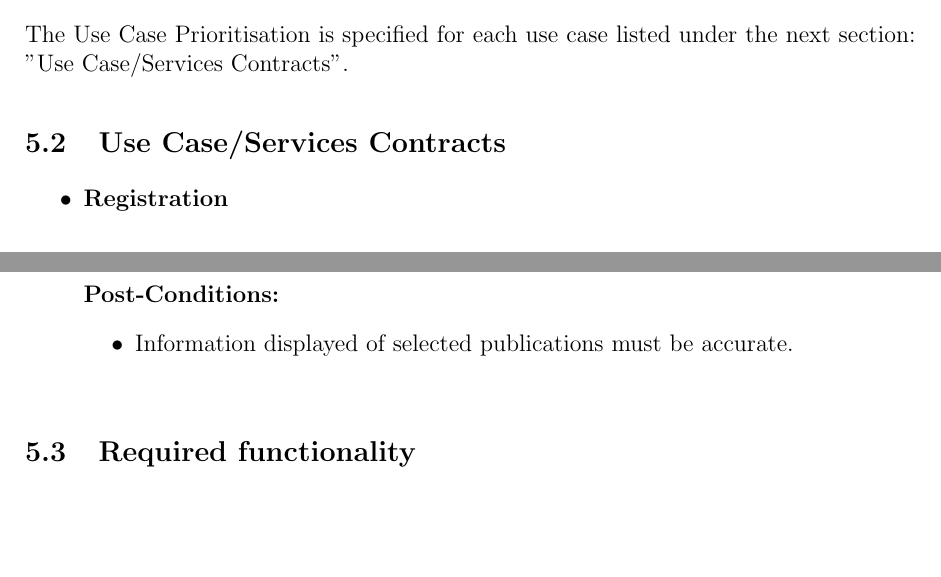
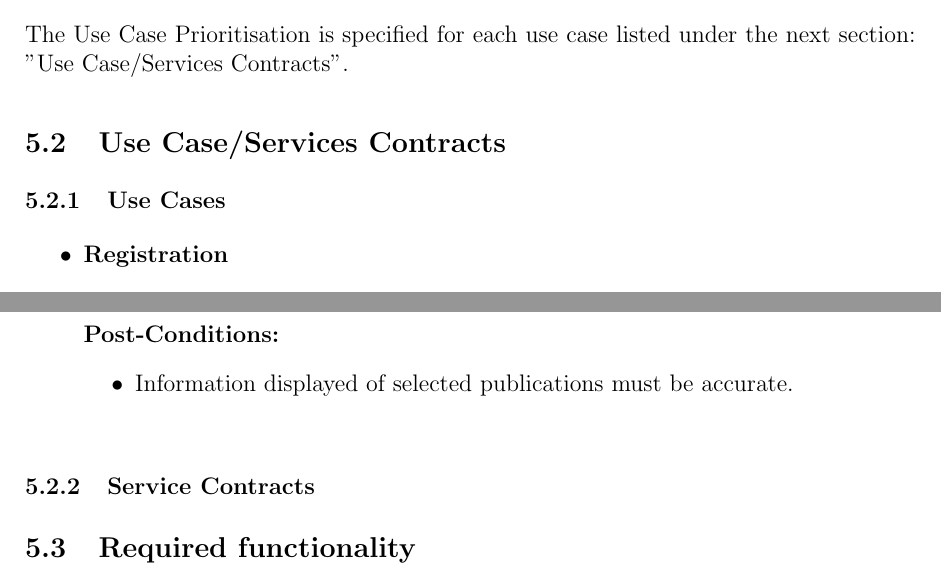
Before and after one commit to Dian101/COS301-Team-Delta, a LaTeX document (TeamDelta.tex): two parts of pages 10 and 15 of 26, joined at a grey line, cut so that both start at the same text, the shorter picture padded with empty space. Compiled offline with pdfLaTeX.

Commit message:
5.2 changes
Changes to 5.2

```diff
--- a/TeamDelta.tex
+++ b/TeamDelta.tex
@@ -223,6 +223,7 @@ The Architecture constraints were indicated on 16.02.2016 in a Client requiremen
 \subsection{Use Case Prioritisation}
 The Use Case Prioritisation is specified for each use case listed under the next section: "Use Case/Services Contracts".
 \subsection{Use Case/Services Contracts}
+	\subsubsection{Use Cases}
 	\begin{itemize}
 		\item[$\bullet$]\textbf{Registration}\newline
 
@@ -424,6 +425,7 @@ The Use Case Prioritisation is specified for each use case listed under the next
 			\\
 		\end{itemize}
 	\end{itemize}
+	\subsubsection{Service Contracts}
 \subsection{Required functionality}
 	\subsubsection{Registration Use Case Diagram}
 	\includegraphics[width=1\textwidth]{./Registration.jpg}\\[1.5cm]
```
Also changed, not shown: TeamDelta.pdf, 5 other files. Lines whose indentation alone changed are shown as unchanged.
